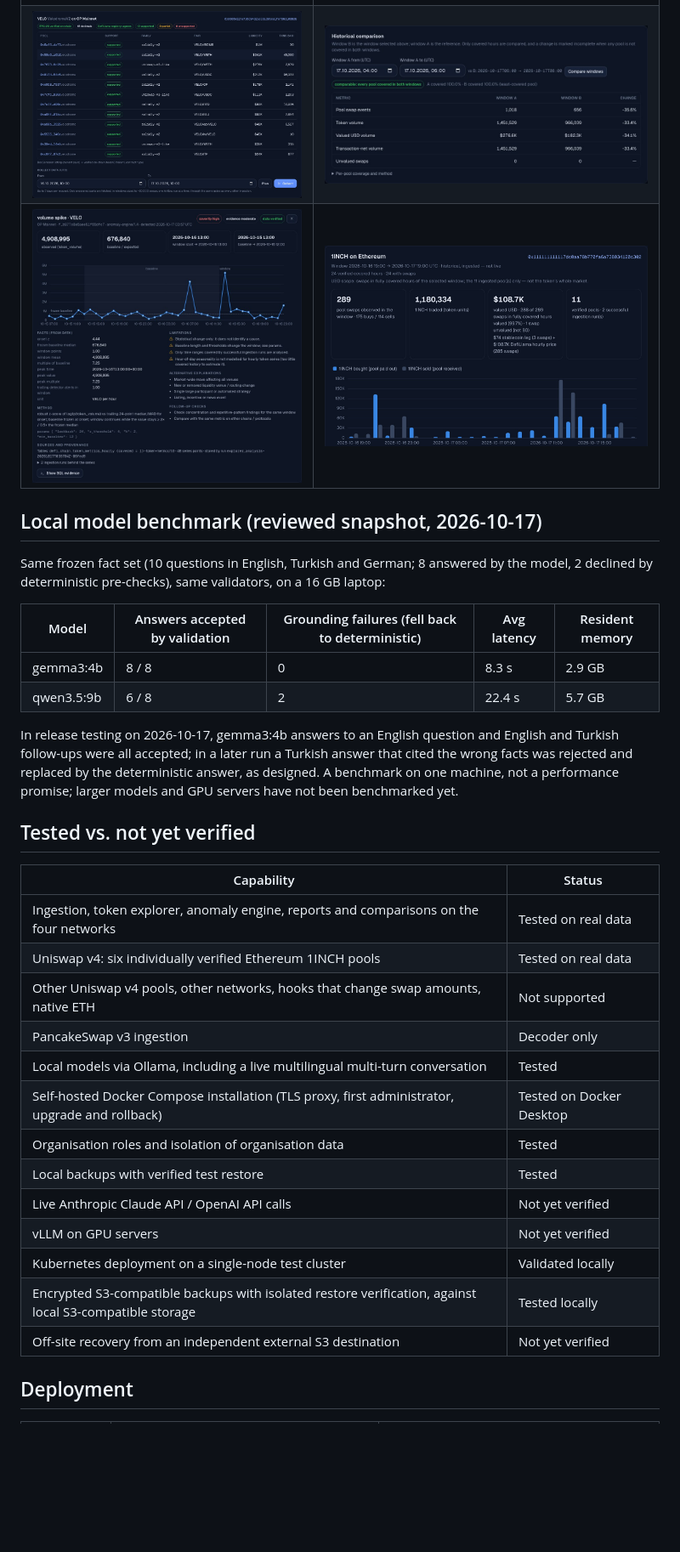
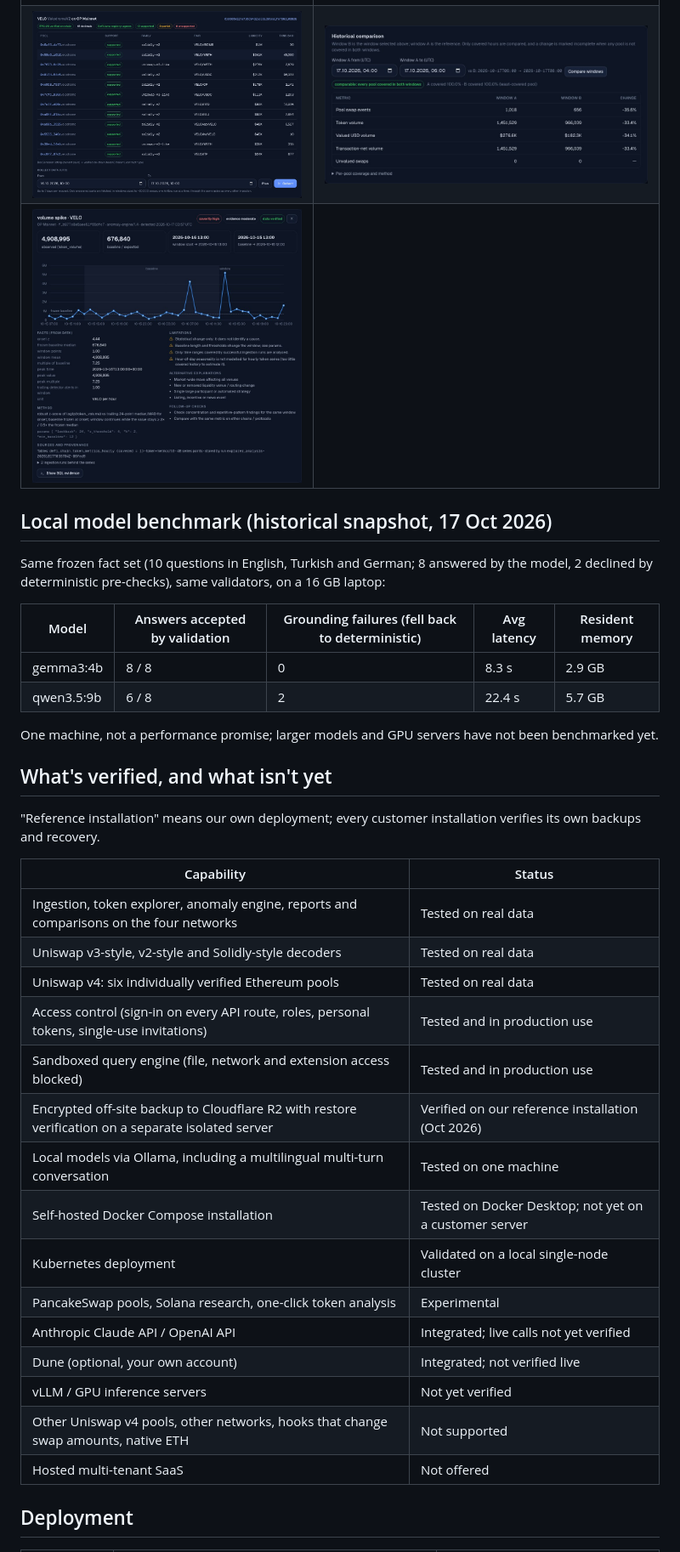
Before and after one commit to WeAreTheArtMakers/1inch-defi-intelligence, a Markdown page: README.md, the part around one of its changes. Shown at 85% size. Rendered like a GitHub page; pictures changed too: assets/img/report-1inch-ethereum.jpg (deleted); blank space fills up the shorter version.

```diff
--- a/README.md
+++ b/README.md
@@ -118,10 +77,10 @@ Real screens from the self-hosted web application on verified on-chain data (sna
 | | |
 |---|---|
 | ![Token explorer on a tablet: VELO on OP Mainnet with twelve supported pools](assets/img/devices/tablet-token-explorer.jpg) | ![Conversational analyst on a phone: an ARB question answered with cited facts](assets/img/devices/phone-ai-analyst.jpg) |
-| ![Token explorer: pools verified on-chain with a support level per pool](assets/img/explorer-pools.jpg) | ![Historical comparison of two fully covered windows](assets/img/explorer-comparison.jpg) |
-| ![One finding: frozen baseline, facts, method, limitations, provenance](assets/img/anomaly-finding.jpg) | ![Token report: 1INCH on Ethereum across 11 ingested pools (snapshot 2026-10-18)](assets/img/report-1inch-ethereum.jpg) |
+| ![Token explorer: pools verified on-chain with a support level per pool](assets/img/explorer-pools.jpg) | ![Historical comparison of two fully covered ARB windows](assets/img/explorer-comparison.jpg) |
+| ![One VELO finding: frozen baseline, facts, method, limitations, provenance](assets/img/anomaly-finding.jpg) | |
 
-## Local model benchmark (reviewed snapshot, 2026-10-17)
+## Local model benchmark (historical snapshot, 17 Oct 2026)
 Same frozen fact set (10 questions in English, Turkish and German; 8 answered by the model, 2 declined by deterministic
 pre-checks), same validators, on a 16 GB laptop:
 
@@ -130,27 +89,28 @@ pre-checks), same validators, on a 16 GB laptop:
 | gemma3:4b | 8 / 8 | 0 | 8.3 s | 2.9 GB |
 | qwen3.5:9b | 6 / 8 | 2 | 22.4 s | 5.7 GB |
 
-In release testing on 2026-10-17, gemma3:4b answers to an English question and English and Turkish follow-ups were all
-accepted; in a later run a Turkish answer that cited the wrong facts was rejected and replaced by the deterministic
-answer, as designed. A benchmark on one machine, not a performance promise; larger models
-and GPU servers have not been benchmarked yet.
+One machine, not a performance promise; larger models and GPU servers have not been benchmarked yet.
 
-## Tested vs. not yet verified
+## What's verified, and what isn't yet
+"Reference installation" means our own deployment; every customer installation verifies its own backups and recovery.
+
 | Capability | Status |
 |---|---|
 | Ingestion, token explorer, anomaly engine, reports and comparisons on the four networks | Tested on real data |
-| Uniswap v4: six individually verified Ethereum 1INCH pools | Tested on real data |
+| Uniswap v3-style, v2-style and Solidly-style decoders | Tested on real data |
+| Uniswap v4: six individually verified Ethereum pools | Tested on real data |
+| Access control (sign-in on every API route, roles, personal tokens, single-use invitations) | Tested and in production use |
+| Sandboxed query engine (file, network and extension access blocked) | Tested and in production use |
+| Encrypted off-site backup to Cloudflare R2 with restore verification on a separate isolated server | Verified on our reference installation (Oct 2026) |
+| Local models via Ollama, including a multilingual multi-turn conversation | Tested on one machine |
+| Self-hosted Docker Compose installation | Tested on Docker Desktop; not yet on a customer server |
+| Kubernetes deployment | Validated on a local single-node cluster |
+| PancakeSwap pools, Solana research, one-click token analysis | Experimental |
+| Anthropic Claude API / OpenAI API | Integrated; live calls not yet verified |
+| Dune (optional, your own account) | Integrated; not verified live |
+| vLLM / GPU inference servers | Not yet verified |
 | Other Uniswap v4 pools, other networks, hooks that change swap amounts, native ETH | Not supported |
-| PancakeSwap v3 ingestion | Decoder only |
-| Local models via Ollama, including a live multilingual multi-turn conversation | Tested |
-| Self-hosted Docker Compose installation (TLS proxy, first administrator, upgrade and rollback) | Tested on Docker Desktop |
-| Organisation roles and isolation of organisation data | Tested |
-| Local backups with verified test restore | Tested |
-| Live Anthropic Claude API / OpenAI API calls | Not yet verified |
-| vLLM on GPU servers | Not yet verified |
-| Kubernetes deployment on a single-node test cluster | Validated locally |
-| Encrypted S3-compatible backups with isolated restore verification, against local S3-compatible storage | Tested locally |
-| Off-site recovery from an independent external S3 destination | Not yet verified |
+| Hosted multi-tenant SaaS | Not offered |
 
 ## Deployment
 | Profile | Target | Status |
```
Also changed, not shown: other parts of README.md (+63 -109 lines), assets/img/og-card.png (added), 1 other file.
